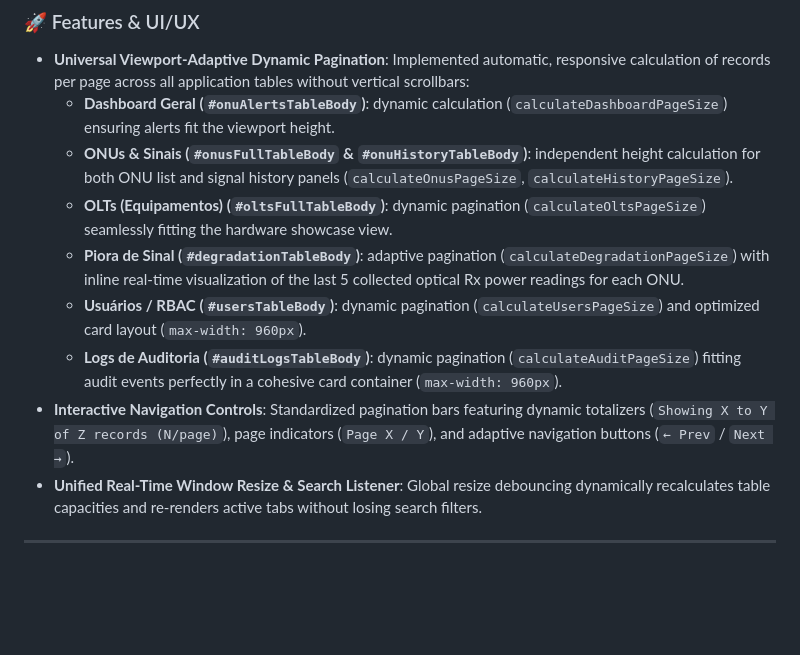
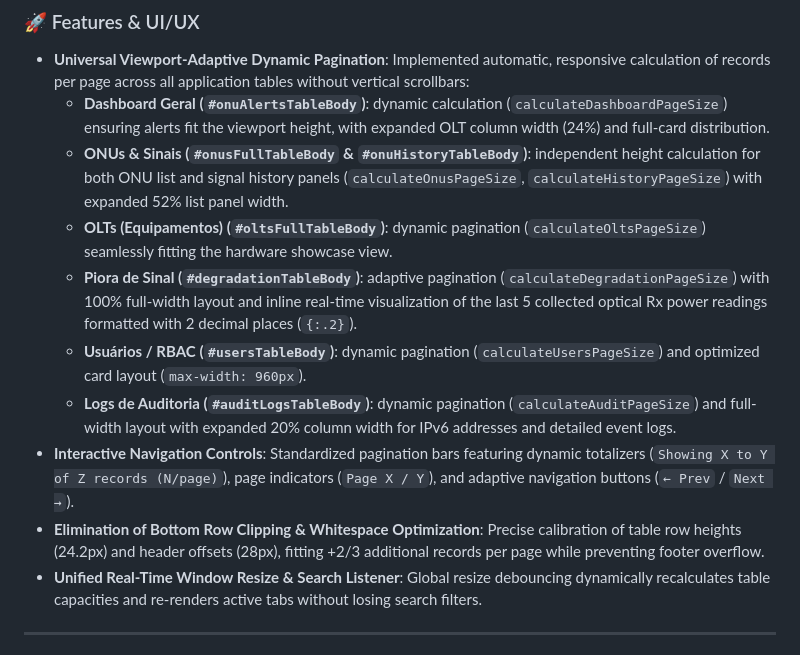
Before and after one commit to gondimcodes/signalhunter, a Markdown page: CHANGELOG.md, the part around the change. GitHub-like rendering; blank space fills up the shorter version.

```diff
--- a/CHANGELOG.md
+++ b/CHANGELOG.md
@@ -11,13 +11,14 @@ and this project adheres to [Semantic Versioning](https://semver.org/spec/v2.0.0
 
 ### 🚀 Features & UI/UX
 - **Universal Viewport-Adaptive Dynamic Pagination**: Implemented automatic, responsive calculation of records per page across all application tables without vertical scrollbars:
-  - **Dashboard Geral (`#onuAlertsTableBody`)**: dynamic calculation (`calculateDashboardPageSize`) ensuring alerts fit the viewport height.
-  - **ONUs & Sinais (`#onusFullTableBody` & `#onuHistoryTableBody`)**: independent height calculation for both ONU list and signal history panels (`calculateOnusPageSize`, `calculateHistoryPageSize`).
+  - **Dashboard Geral (`#onuAlertsTableBody`)**: dynamic calculation (`calculateDashboardPageSize`) ensuring alerts fit the viewport height, with expanded OLT column width (24%) and full-card distribution.
+  - **ONUs & Sinais (`#onusFullTableBody` & `#onuHistoryTableBody`)**: independent height calculation for both ONU list and signal history panels (`calculateOnusPageSize`, `calculateHistoryPageSize`) with expanded 52% list panel width.
   - **OLTs (Equipamentos) (`#oltsFullTableBody`)**: dynamic pagination (`calculateOltsPageSize`) seamlessly fitting the hardware showcase view.
-  - **Piora de Sinal (`#degradationTableBody`)**: adaptive pagination (`calculateDegradationPageSize`) with inline real-time visualization of the last 5 collected optical Rx power readings for each ONU.
+  - **Piora de Sinal (`#degradationTableBody`)**: adaptive pagination (`calculateDegradationPageSize`) with 100% full-width layout and inline real-time visualization of the last 5 collected optical Rx power readings formatted with 2 decimal places (`{:.2}`).
   - **Usuários / RBAC (`#usersTableBody`)**: dynamic pagination (`calculateUsersPageSize`) and optimized card layout (`max-width: 960px`).
-  - **Logs de Auditoria (`#auditLogsTableBody`)**: dynamic pagination (`calculateAuditPageSize`) fitting audit events perfectly in a cohesive card container (`max-width: 960px`).
+  - **Logs de Auditoria (`#auditLogsTableBody`)**: dynamic pagination (`calculateAuditPageSize`) and full-width layout with expanded 20% column width for IPv6 addresses and detailed event logs.
 - **Interactive Navigation Controls**: Standardized pagination bars featuring dynamic totalizers (`Showing X to Y of Z records (N/page)`), page indicators (`Page X / Y`), and adaptive navigation buttons (`← Prev` / `Next →`).
+- **Elimination of Bottom Row Clipping & Whitespace Optimization**: Precise calibration of table row heights (24.2px) and header offsets (28px), fitting +2/3 additional records per page while preventing footer overflow.
 - **Unified Real-Time Window Resize & Search Listener**: Global resize debouncing dynamically recalculates table capacities and re-renders active tabs without losing search filters.
 
 ---
```
Also changed, not shown: CHANGELOG.pt_BR.md (+5 -4 lines).
